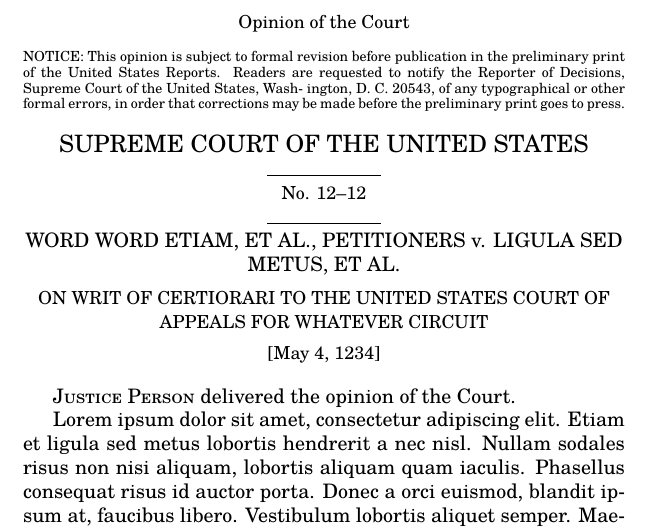
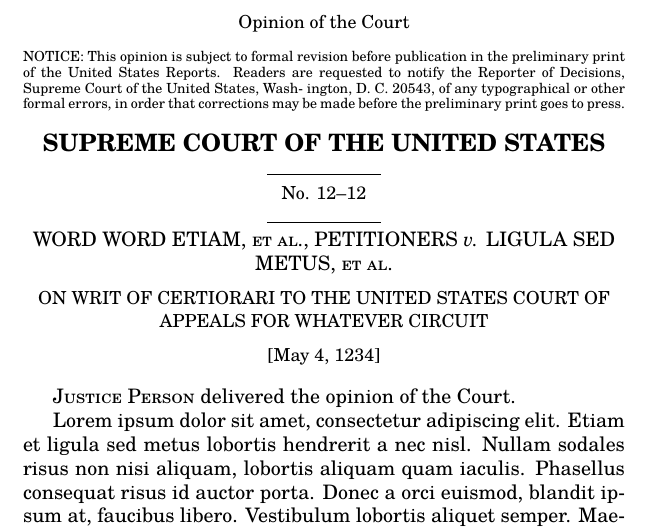
Before and after one commit to zimolzak/scotus-opinion-latex, a LaTeX document (scotus.tex): part of page 1 of 17, cut so that both start at the same text. Compiled offline with XeLaTeX; a missing font is replaced by an installed copy or a similar font.

Commit message:
Bold, small caps, braces in beginning.

```diff
--- a/scotus.tex
+++ b/scotus.tex
@@ -42,23 +42,24 @@
 
 \begin{center}
 
-  \large SUPREME COURT OF THE UNITED STATES \normalsize
+  {\large \bfseries SUPREME COURT OF THE UNITED STATES}
 
   \rule{2cm}{.4pt}
 
-  \small No. 12--12 \normalsize
+  {\small No. 12--12}
 
   \rule{2cm}{.4pt}
 
-  WORD WORD ETIAM, ET AL., PETITIONERS v. LIGULA SED METUS, ET AL.
+  \textsc{WORD WORD ETIAM, et al., PETITIONERS} \emph{v.} \textsc{LIGULA SED
+  METUS, et al.}
 
   \vspace{1ex}
 
-  \small ON WRIT OF CERTIORARI TO THE UNITED STATES COURT OF APPEALS FOR WHATEVER CIRCUIT \normalsize
+  {\small ON WRIT OF CERTIORARI TO THE UNITED STATES COURT OF APPEALS FOR WHATEVER CIRCUIT}
 
   \vspace{1ex}
 
-  \small [May 4, 1234]
+  {\small [May 4, 1234]}
 
 \end{center}
 
```
